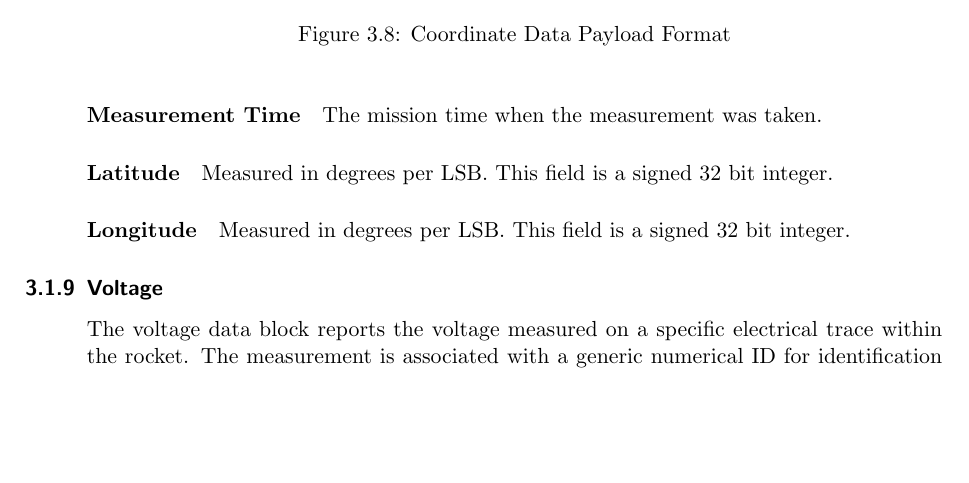
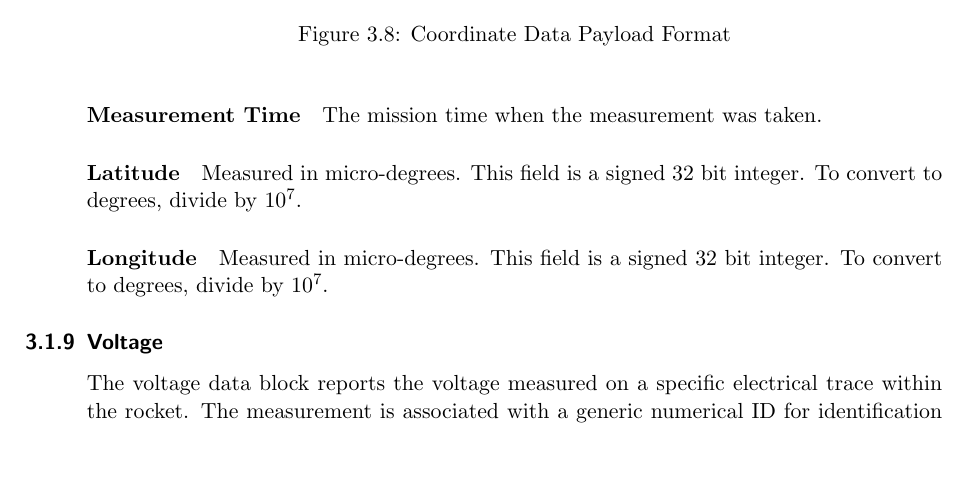
Before and after one commit to CarletonURocketry/telemetry-format, a LaTeX document (radio-packet-format/radio_packet_format.tex, which reads radio-packet-format/sections/packets/blocks/data/coordinates.tex): part of page 12 of 14, cut so that both start at the same text, the shorter picture padded with empty space. Compiled offline with pdfLaTeX.

Commit message:
Updated coordinate encoding.

```diff
--- a/radio-packet-format/sections/packets/blocks/data/coordinates.tex
+++ b/radio-packet-format/sections/packets/blocks/data/coordinates.tex
@@ -19,7 +19,7 @@ of the coordinates block is described in figure \ref{format:telem-coordinate}.
 The mission time when the measurement was taken.
 
 \paragraph{Latitude}
-Measured in degrees per LSB. This field is a signed 32 bit integer.
+Measured in micro-degrees. This field is a signed 32 bit integer. To convert to degrees, divide by $10^7$.
 
 \paragraph{Longitude}
-Measured in degrees per LSB. This field is a signed 32 bit integer.
+Measured in micro-degrees. This field is a signed 32 bit integer. To convert to degrees, divide by $10^7$.
```
